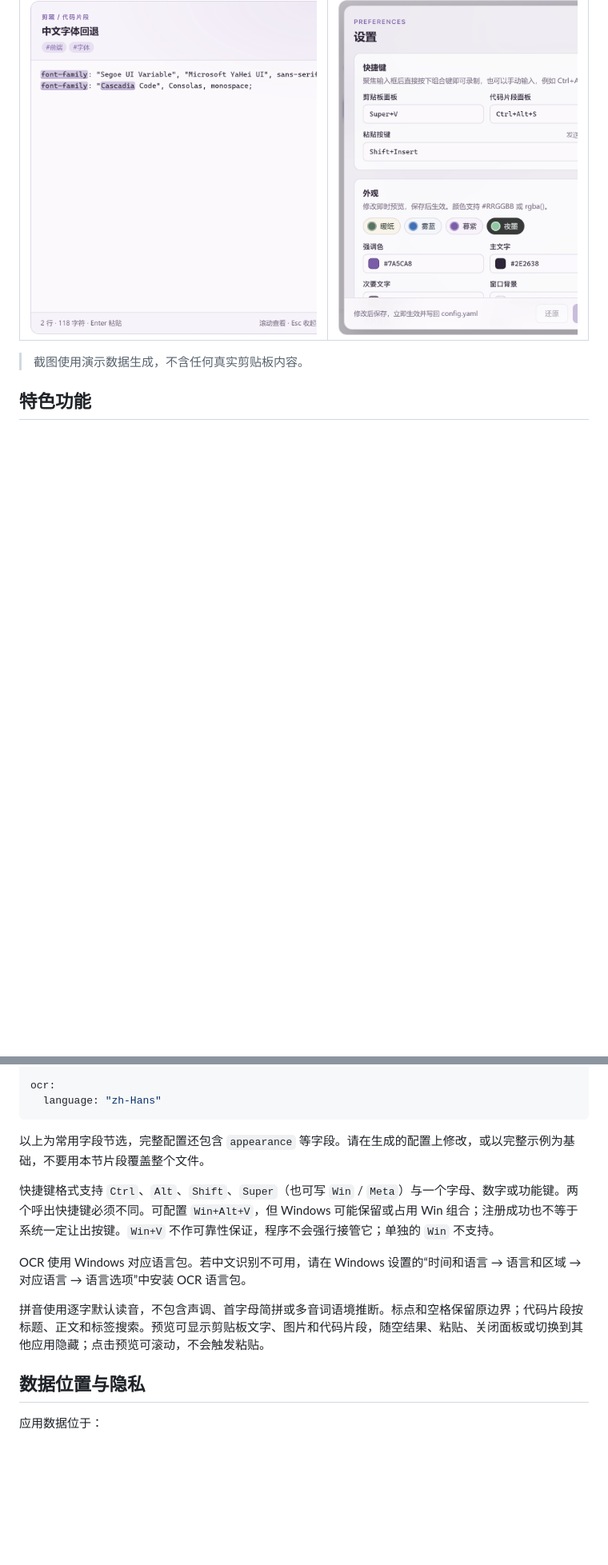
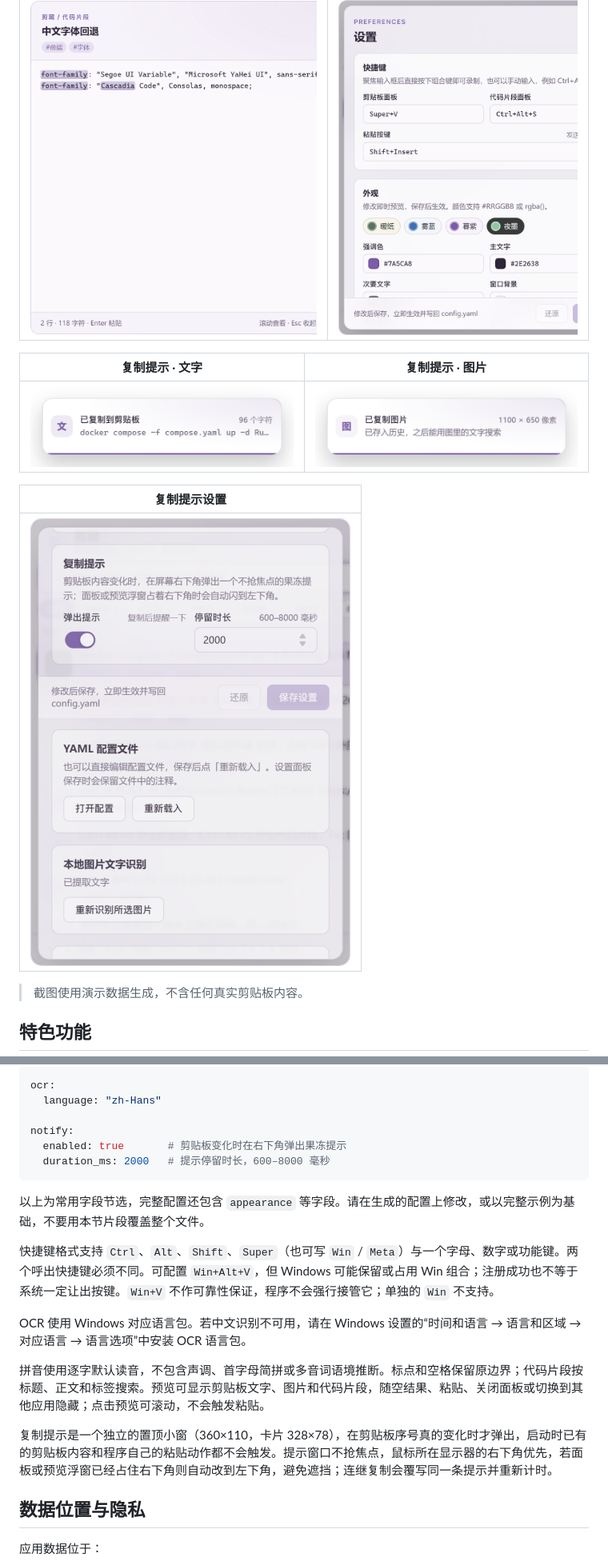
Before and after one commit to anlen123/wincpl, a Markdown page: README.md, 2 parts joined by grey strips. Shown: that part at 80% size. Rendered like a GitHub page; pictures changed too: docs/screenshots/09-copy-toast.png (added), docs/screenshots/10-copy-toast-image.png (added), docs/screenshots/11-settings-notify.png (added); blank space fills up the shorter version.

````diff
--- a/README.md
+++ b/README.md
@@ -22,6 +22,14 @@ Windows 11 本地剪贴板与代码片段工具。数据只保存在本机，使
 | --- | --- |
 | ![搜索高亮](docs/screenshots/08-search-highlight.png) | ![应用内设置](docs/screenshots/07-settings.png) |
 
+| 复制提示 · 文字 | 复制提示 · 图片 |
+| --- | --- |
+| ![复制提示](docs/screenshots/09-copy-toast.png) | ![图片复制提示](docs/screenshots/10-copy-toast-image.png) |
+
+| 复制提示设置 |
+| --- |
+| ![复制提示设置](docs/screenshots/11-settings-notify.png) |
+
 > 截图使用演示数据生成，不含任何真实剪贴板内容。
 
 ## 特色功能
@@ -177,6 +188,10 @@ history:
 
 ocr:
   language: "zh-Hans"
+
+notify:
+  enabled: true       # 剪贴板变化时在右下角弹出果冻提示
+  duration_ms: 2000   # 提示停留时长，600–8000 毫秒
 ```
 
 以上为常用字段节选，完整配置还包含 `appearance` 等字段。请在生成的配置上修改，或以完整示例为基础，不要用本节片段覆盖整个文件。
@@ -186,6 +201,8 @@ ocr:
 OCR 使用 Windows 对应语言包。若中文识别不可用，请在 Windows 设置的“时间和语言 → 语言和区域 → 对应语言 → 语言选项”中安装 OCR 语言包。
 
 拼音使用逐字默认读音，不包含声调、首字母简拼或多音词语境推断。标点和空格保留原边界；代码片段按标题、正文和标签搜索。预览可显示剪贴板文字、图片和代码片段，随空结果、粘贴、关闭面板或切换到其他应用隐藏；点击预览可滚动，不会触发粘贴。
+
+复制提示是一个独立的置顶小窗（360×110，卡片 328×78），在剪贴板序号真的变化时才弹出，启动时已有的剪贴板内容和程序自己的粘贴动作都不会触发。提示窗口不抢焦点，鼠标所在显示器的右下角优先，若面板或预览浮窗已经占住右下角则自动改到左下角，避免遮挡；连继复制会覆写同一条提示并重新计时。
 
 ## 数据位置与隐私
 
````
Also changed, not shown: other parts of README.md (+9 -4 lines), 13 other files.
